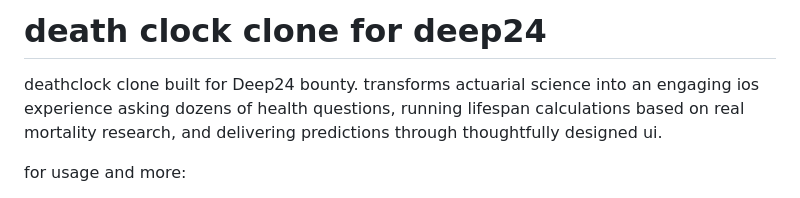
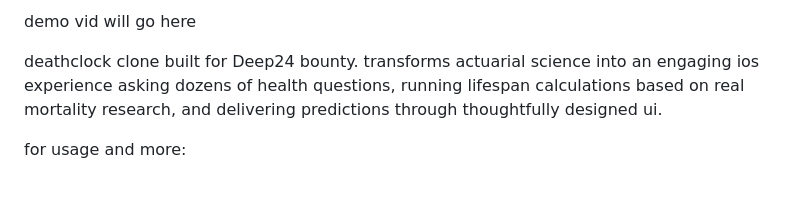
Before and after one commit to amanibobo/finalized, a Markdown page: README.md, the part around the change. GitHub-like rendering.

Commit message:
Revise README with demo video and project details
Updated project description and added demo video placeholder.

```diff
--- a/README.md
+++ b/README.md
@@ -1,4 +1,4 @@
-# death clock clone for deep24
+demo vid will go here
 
 deathclock clone built for Deep24 bounty. transforms actuarial science into an engaging ios experience asking dozens of health questions, running lifespan calculations based on real mortality research, and delivering predictions through thoughtfully designed ui.
 
```
